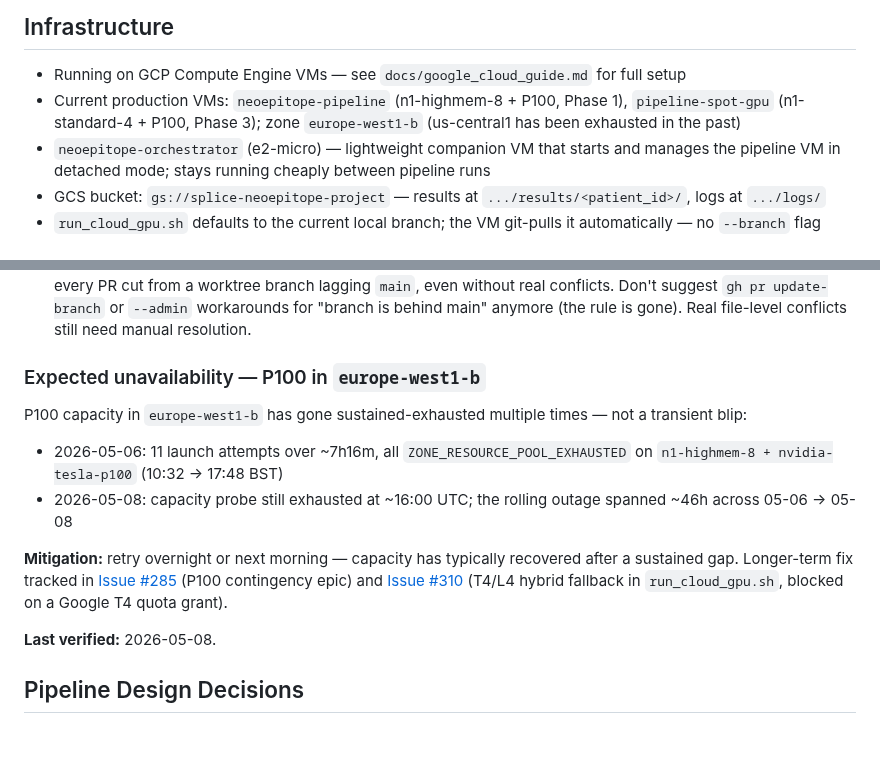
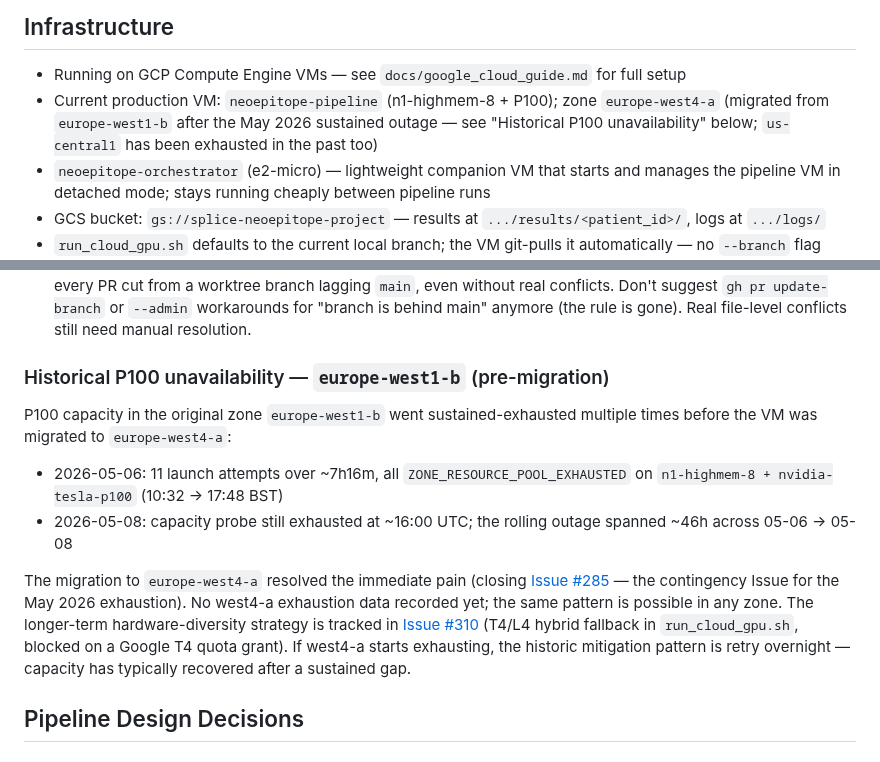
Before and after one commit to Jin-HoMLee/splice-neoepitope-pipeline, a Markdown page: CLAUDE.md, 2 parts joined by grey strips. Drawn GitHub-style.

Commit message:
chore(docs): CLAUDE.md infrastructure drift — west1-b → west4-a (closes #516)
- Infrastructure bullet: zone now reflects europe-west4-a; pipeline-spot-gpu
  reference removed (VM doesn't exist in the project per `gcloud compute
  instances list` 2026-05-27).
- "Expected unavailability — west1-b" section reframed as "Historical P100
  unavailability — west1-b (pre-migration)". The May 2026 outage data stays
  as the documented motivation for the zone migration; current state notes
  no west4-a exhaustion data yet, and clarifies that #285 (the contingency
  Issue) was closed by the migration itself — only #310 (T4/L4 hybrid
  fallback) is still active as the longer-term hardware-diversity strategy.

Caught as a drive-by during the #352 spike (the VM I SSH'd into for the
torch 2.12 smoke test lives in west4-a, not where CLAUDE.md said).

Co-Authored-By: Claude Opus 4.7 <noreply@anthropic.com>

```diff
--- a/CLAUDE.md
+++ b/CLAUDE.md
@@ -8,7 +8,7 @@ Modernised reimplementation of a 2015 cancer neoepitope prediction pipeline (Jin
 
 ## Infrastructure
 - Running on GCP Compute Engine VMs — see `docs/google_cloud_guide.md` for full setup
-- Current production VMs: `neoepitope-pipeline` (n1-highmem-8 + P100, Phase 1), `pipeline-spot-gpu` (n1-standard-4 + P100, Phase 3); zone `europe-west1-b` (us-central1 has been exhausted in the past)
+- Current production VM: `neoepitope-pipeline` (n1-highmem-8 + P100); zone `europe-west4-a` (migrated from `europe-west1-b` after the May 2026 sustained outage — see "Historical P100 unavailability" below; `us-central1` has been exhausted in the past too)
 - `neoepitope-orchestrator` (e2-micro) — lightweight companion VM that starts and manages the pipeline VM in detached mode; stays running cheaply between pipeline runs
 - GCS bucket: `gs://splice-neoepitope-project` — results at `.../results/<patient_id>/`, logs at `.../logs/`
 - `run_cloud_gpu.sh` defaults to the current local branch; the VM git-pulls it automatically — no `--branch` flag needed unless deliberately running a different branch on the VM
@@ -17,16 +17,14 @@ Modernised reimplementation of a 2015 cancer neoepitope prediction pipeline (Jin
 - GitHub project board: user project #9 ("JH M Lee Lab") under user `Jin-HoMLee` — query via `gh api graphql` with `user(login: "Jin-HoMLee") { projectV2(number: 9) { ... } }` (it's a user project, not org)
 - `main` branch protection: required CI checks (`pipeline-pytest`, `pipeline-snakemake-dry-run`) + squash-merge default. The "Require branches to be up to date before merging" rule was **removed 2026-05-09** — it fired on every PR cut from a worktree branch lagging `main`, even without real conflicts. Don't suggest `gh pr update-branch` or `--admin` workarounds for "branch is behind main" anymore (the rule is gone). Real file-level conflicts still need manual resolution.
 
-### Expected unavailability — P100 in `europe-west1-b`
+### Historical P100 unavailability — `europe-west1-b` (pre-migration)
 
-P100 capacity in `europe-west1-b` has gone sustained-exhausted multiple times — not a transient blip:
+P100 capacity in the original zone `europe-west1-b` went sustained-exhausted multiple times before the VM was migrated to `europe-west4-a`:
 
 - 2026-05-06: 11 launch attempts over ~7h16m, all `ZONE_RESOURCE_POOL_EXHAUSTED` on `n1-highmem-8 + nvidia-tesla-p100` (10:32 → 17:48 BST)
 - 2026-05-08: capacity probe still exhausted at ~16:00 UTC; the rolling outage spanned ~46h across 05-06 → 05-08
 
-**Mitigation:** retry overnight or next morning — capacity has typically recovered after a sustained gap. Longer-term fix tracked in [Issue #285](https://github.com/Jin-HoMLee/splice-neoepitope-pipeline/issues/285) (P100 contingency epic) and [Issue #310](https://github.com/Jin-HoMLee/splice-neoepitope-pipeline/issues/310) (T4/L4 hybrid fallback in `run_cloud_gpu.sh`, blocked on a Google T4 quota grant).
-
-**Last verified:** 2026-05-08.
+The migration to `europe-west4-a` resolved the immediate pain (closing [Issue #285](https://github.com/Jin-HoMLee/splice-neoepitope-pipeline/issues/285) — the contingency Issue for the May 2026 exhaustion). No west4-a exhaustion data recorded yet; the same pattern is possible in any zone. The longer-term hardware-diversity strategy is tracked in [Issue #310](https://github.com/Jin-HoMLee/splice-neoepitope-pipeline/issues/310) (T4/L4 hybrid fallback in `run_cloud_gpu.sh`, blocked on a Google T4 quota grant). If west4-a starts exhausting, the historic mitigation pattern is retry overnight — capacity has typically recovered after a sustained gap.
 
 ## Pipeline Design Decisions
 
```
